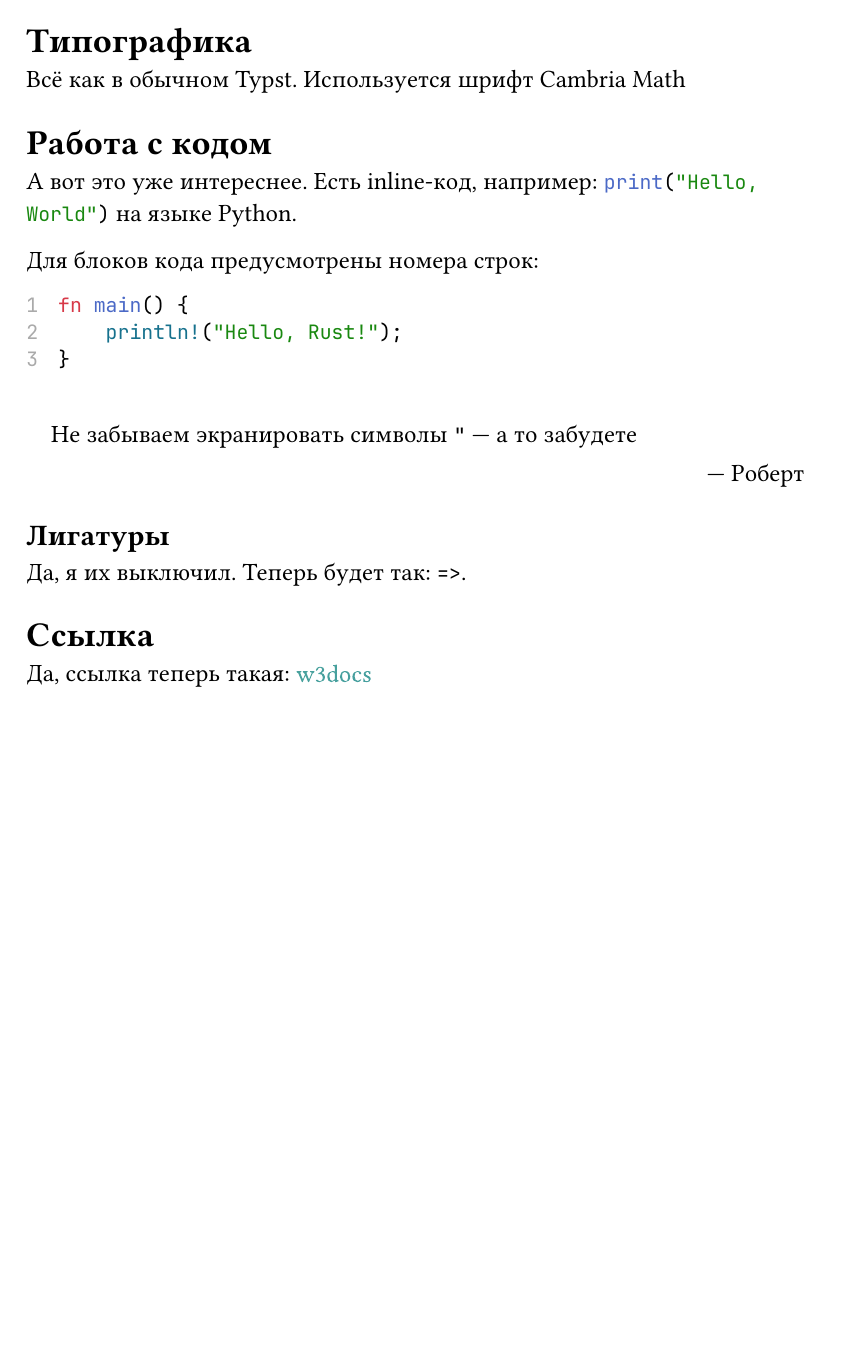
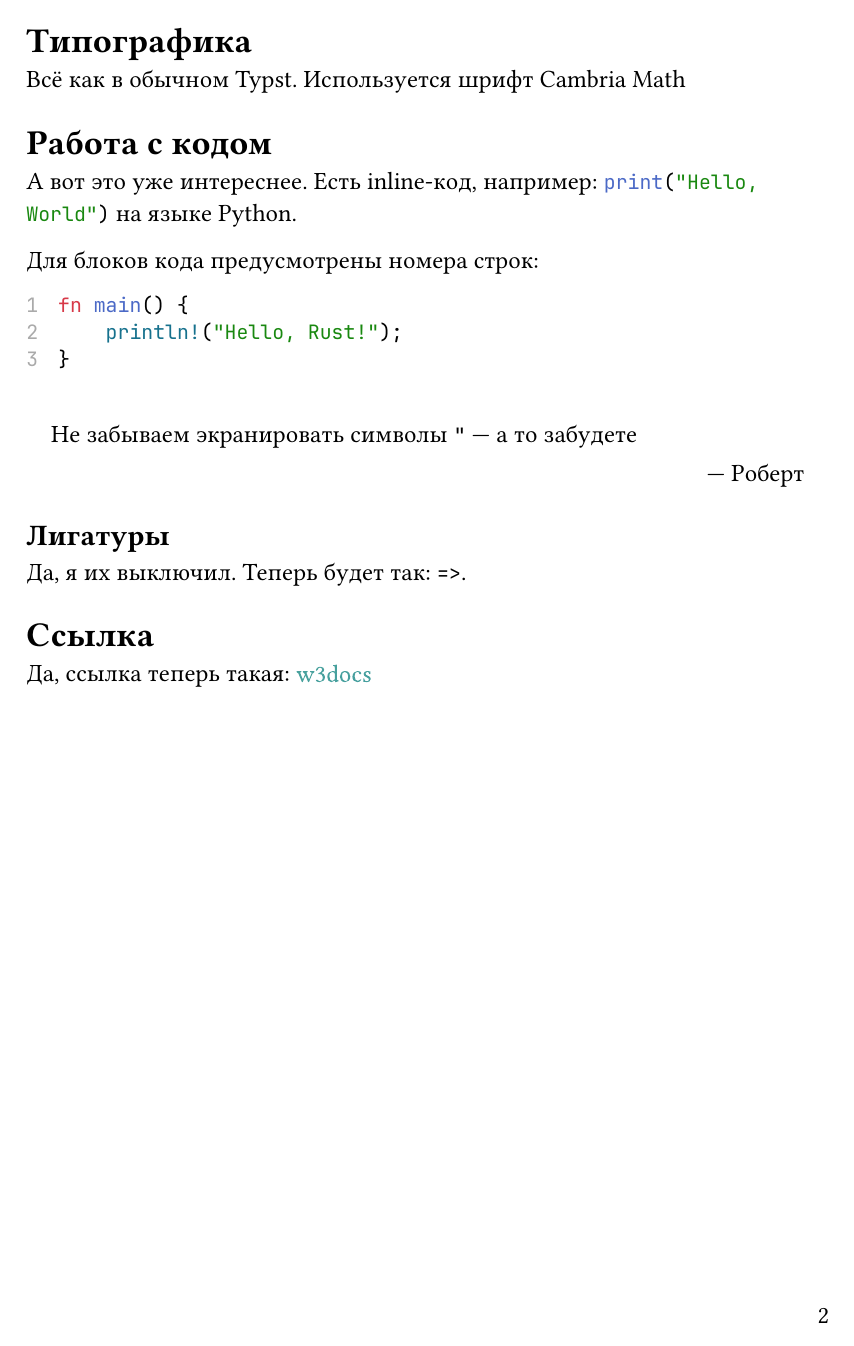
Before and after one commit to tolstovr/typst-code-template, a Typst document (example.typ, which reads conf.typ): page 2 of 2. Compiled offline with Typst 0.15; a missing font is replaced by an installed copy or a similar font.

Commit message:
Нумерация страниц

```diff
--- a/conf.typ
+++ b/conf.typ
@@ -98,5 +98,13 @@
   make_titlepage(info: meta)
   make_toc(info: toc)
 
+  set page(footer: context [
+    #h(1fr)
+    #counter(page).display(
+      "1"
+    )
+  ])
+  set page(numbering: "1")
+
   content
 }
```
